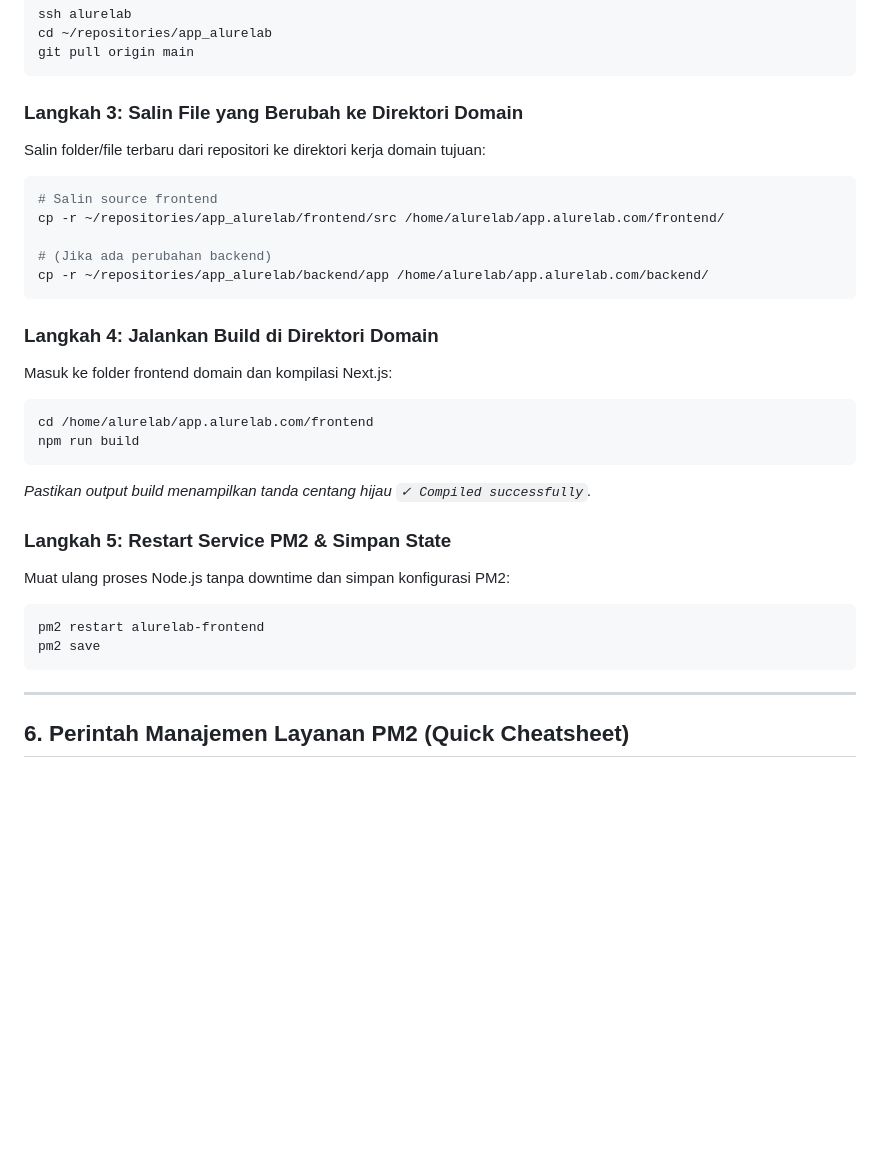
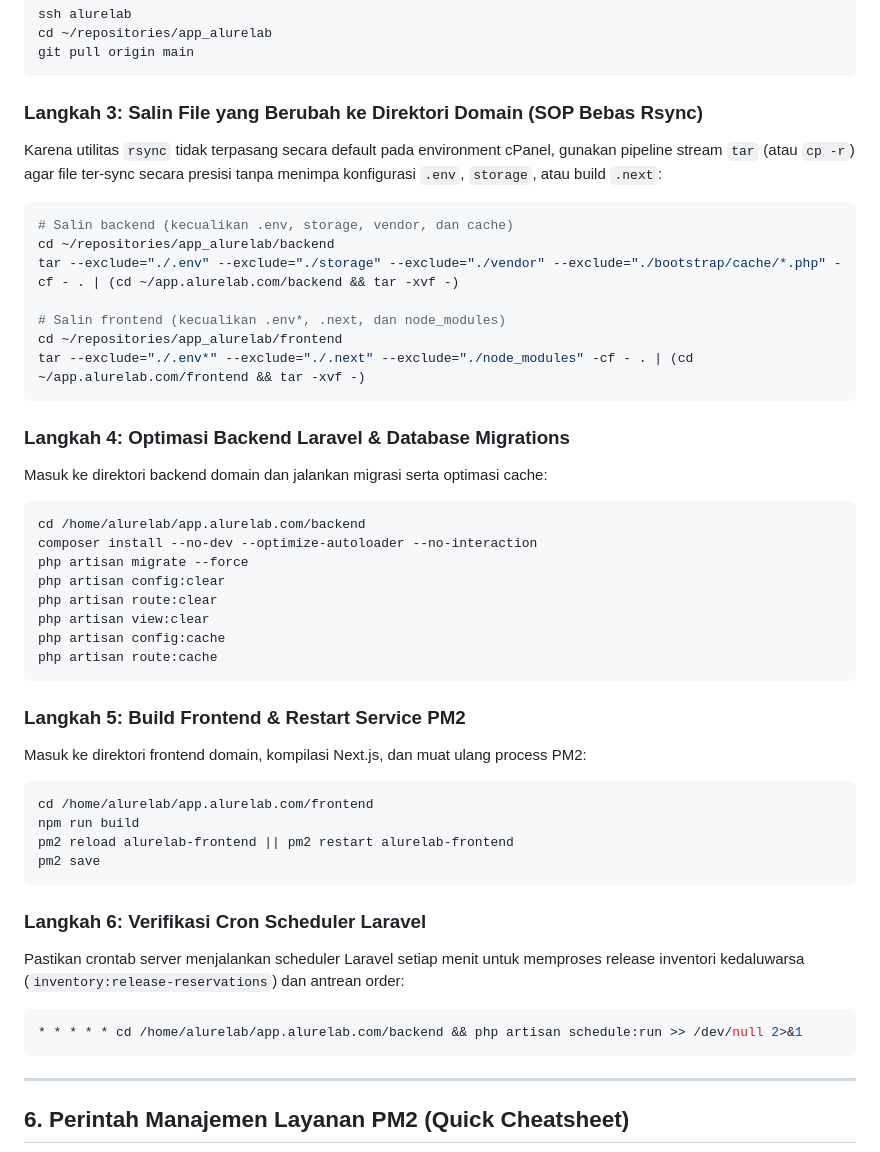
Before and after one commit to 10969sosho/app_alurelab, a Markdown page: docs/06_HOSTING_AND_DEPLOYMENT_SOP.md, the part around the change. GitHub-like rendering; blank space fills up the shorter version.

Commit message:
docs: update deployment SOP with tar pipeline, migrations, and cron schedule

````diff
--- a/docs/06_HOSTING_AND_DEPLOYMENT_SOP.md
+++ b/docs/06_HOSTING_AND_DEPLOYMENT_SOP.md
@@ -169,29 +169,44 @@ cd ~/repositories/app_alurelab
 git pull origin main
 ```
 
-### Langkah 3: Salin File yang Berubah ke Direktori Domain
-Salin folder/file terbaru dari repositori ke direktori kerja domain tujuan:
+### Langkah 3: Salin File yang Berubah ke Direktori Domain (SOP Bebas Rsync)
+Karena utilitas `rsync` tidak terpasang secara default pada environment cPanel, gunakan pipeline stream `tar` (atau `cp -r`) agar file ter-sync secara presisi tanpa menimpa konfigurasi `.env`, `storage`, atau build `.next`:
 ```bash
-# Salin source frontend
-cp -r ~/repositories/app_alurelab/frontend/src /home/alurelab/app.alurelab.com/frontend/
+# Salin backend (kecualikan .env, storage, vendor, dan cache)
+cd ~/repositories/app_alurelab/backend
+tar --exclude="./.env" --exclude="./storage" --exclude="./vendor" --exclude="./bootstrap/cache/*.php" -cf - . | (cd ~/app.alurelab.com/backend && tar -xvf -)
 
-# (Jika ada perubahan backend)
-cp -r ~/repositories/app_alurelab/backend/app /home/alurelab/app.alurelab.com/backend/
+# Salin frontend (kecualikan .env*, .next, dan node_modules)
+cd ~/repositories/app_alurelab/frontend
+tar --exclude="./.env*" --exclude="./.next" --exclude="./node_modules" -cf - . | (cd ~/app.alurelab.com/frontend && tar -xvf -)
 ```
 
-### Langkah 4: Jalankan Build di Direktori Domain
-Masuk ke folder frontend domain dan kompilasi Next.js:
+### Langkah 4: Optimasi Backend Laravel & Database Migrations
+Masuk ke direktori backend domain dan jalankan migrasi serta optimasi cache:
+```bash
+cd /home/alurelab/app.alurelab.com/backend
+composer install --no-dev --optimize-autoloader --no-interaction
+php artisan migrate --force
+php artisan config:clear
+php artisan route:clear
+php artisan view:clear
+php artisan config:cache
+php artisan route:cache
+```
+
+### Langkah 5: Build Frontend & Restart Service PM2
+Masuk ke direktori frontend domain, kompilasi Next.js, dan muat ulang process PM2:
 ```bash
 cd /home/alurelab/app.alurelab.com/frontend
 npm run build
+pm2 reload alurelab-frontend || pm2 restart alurelab-frontend
+pm2 save
 ```
-*Pastikan output build menampilkan tanda centang hijau `✓ Compiled successfully`.*
 
-### Langkah 5: Restart Service PM2 & Simpan State
-Muat ulang proses Node.js tanpa downtime dan simpan konfigurasi PM2:
+### Langkah 6: Verifikasi Cron Scheduler Laravel
+Pastikan crontab server menjalankan scheduler Laravel setiap menit untuk memproses release inventori kedaluwarsa (`inventory:release-reservations`) dan antrean order:
 ```bash
-pm2 restart alurelab-frontend
-pm2 save
+* * * * * cd /home/alurelab/app.alurelab.com/backend && php artisan schedule:run >> /dev/null 2>&1
 ```
 
 ---
````
